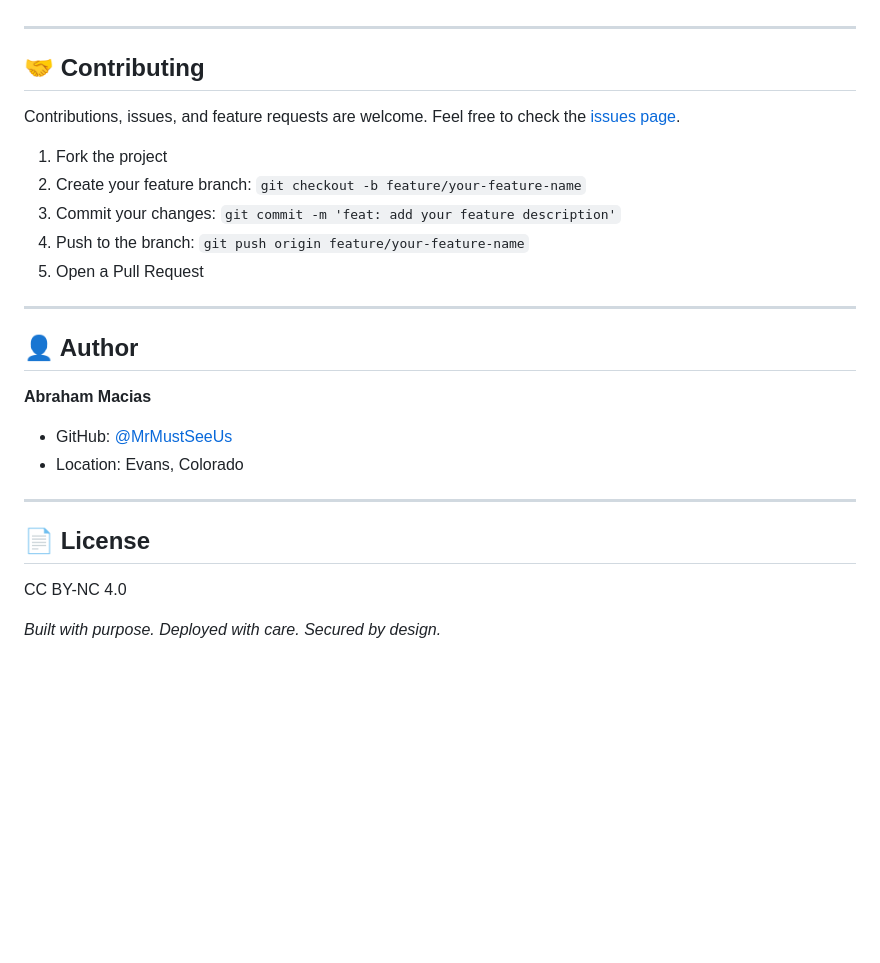
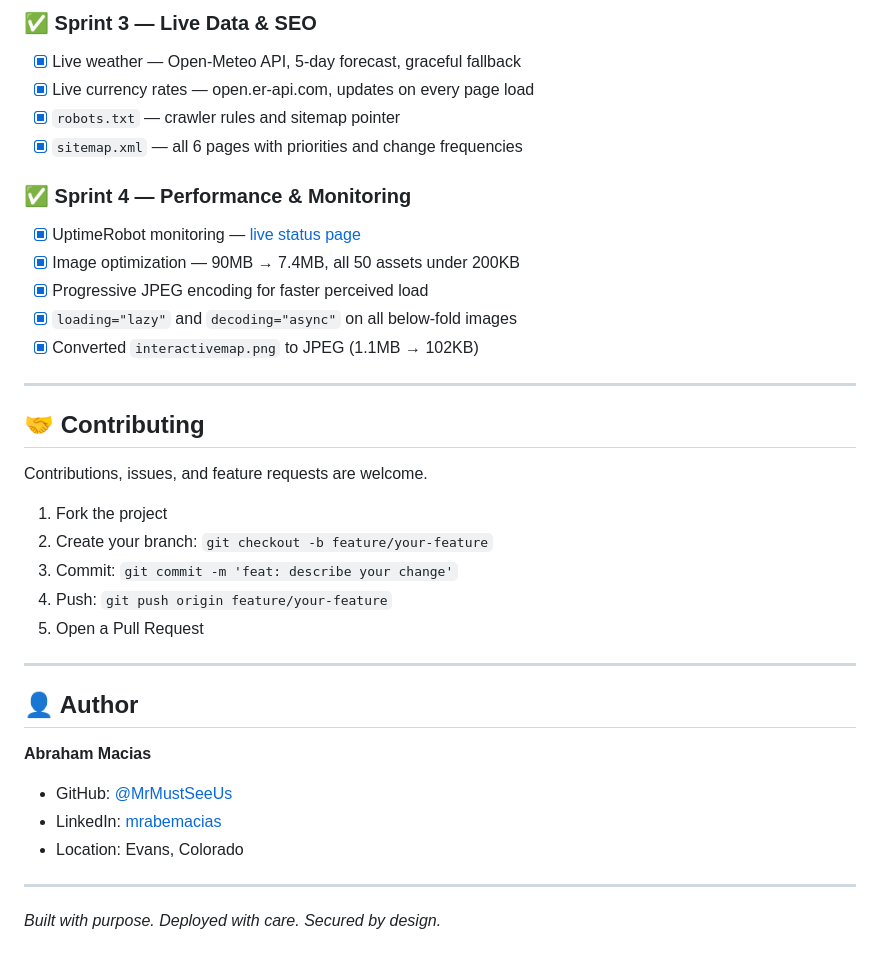
Before and after one commit to MrMustSeeUs/TanitiPrototype, a Markdown page: README.md, the part around one of its changes. GitHub-like rendering; blank space fills up the shorter version.

```diff
--- a/README.md
+++ b/README.md
@@ -125,15 +152,26 @@ This project follows OWASP best practices for front-end security:
+### ✅ Sprint 3 — Live Data & SEO
+- [x] Live weather — Open-Meteo API, 5-day forecast, graceful fallback
+- [x] Live currency rates — open.er-api.com, updates on every page load
+- [x] `robots.txt` — crawler rules and sitemap pointer
+- [x] `sitemap.xml` — all 6 pages with priorities and change frequencies
+
+### ✅ Sprint 4 — Performance & Monitoring
+- [x] UptimeRobot monitoring — [live status page](https://stats.uptimerobot.com/cepQG2Mmhh)
+- [x] Image optimization — 90MB → 7.4MB, all 50 assets under 200KB
+- [x] Progressive JPEG encoding for faster perceived load
+- [x] `loading="lazy"` and `decoding="async"` on all below-fold images
+- [x] Converted `interactivemap.png` to JPEG (1.1MB → 102KB)
 
 ---
 
 ## 🤝 Contributing
 
 Contributions, issues, and feature requests are welcome.
-Feel free to check the [issues page](https://github.com/MrMustSeeUs/TanitiPrototype/issues).
 
 1. Fork the project
-2. Create your feature branch: `git checkout -b feature/your-feature-name`
-3. Commit your changes: `git commit -m 'feat: add your feature description'`
-4. Push to the branch: `git push origin feature/your-feature-name`
+2. Create your branch: `git checkout -b feature/your-feature`
+3. Commit: `git commit -m 'feat: describe your change'`
+4. Push: `git push origin feature/your-feature`
 5. Open a Pull Request
 
 ---
@@ -142,12 +180,9 @@ Feel free to check the [issues page](https://github.com/MrMustSeeUs/TanitiProtot
 
 **Abraham Macias**
 - GitHub: [@MrMustSeeUs](https://github.com/MrMustSeeUs)
+- LinkedIn: [mrabemacias](https://www.linkedin.com/in/mrabemacias/)
 - Location: Evans, Colorado
 
 ---
 
-## 📄 License
-
-CC BY-NC 4.0
-
 _Built with purpose. Deployed with care. Secured by design._
```
Also changed, not shown: other parts of README.md (+108 -81 lines).
